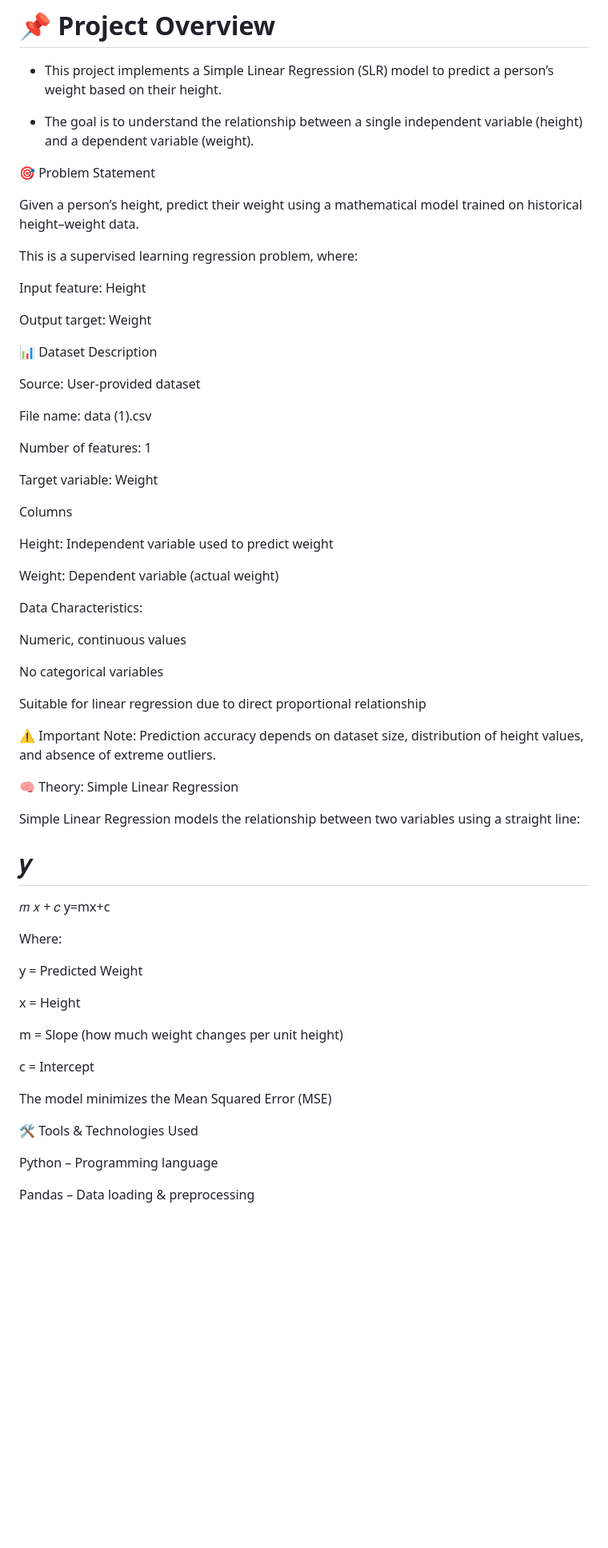
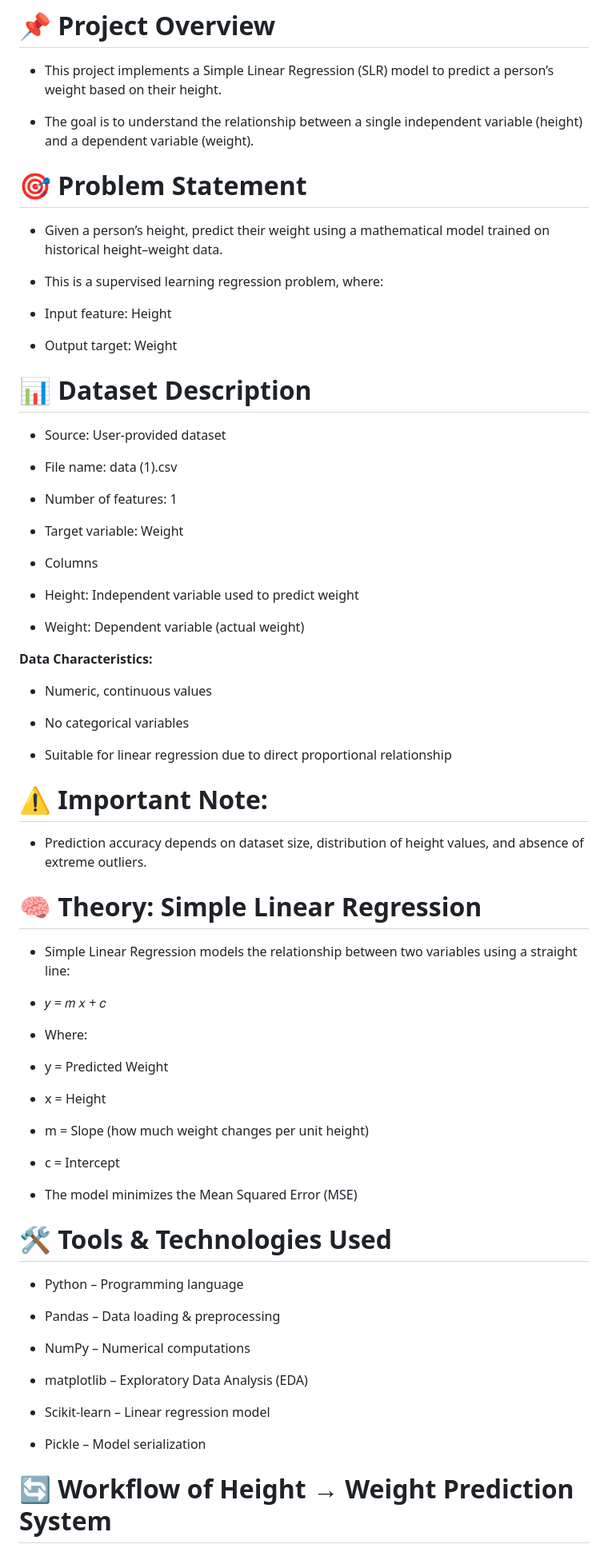
Before and after one commit to Gainaboina-Madhu/slr-height-weight-prediction, a Markdown page: README.md, the part around one of its changes. Shown at 80% size. GitHub-like rendering; blank space fills up the shorter version.

```diff
--- a/README.md
+++ b/README.md
@@ -8,70 +8,69 @@
 
 - The goal is to understand the relationship between a single independent variable (height) and a dependent variable (weight).
 
-🎯 Problem Statement
+# 🎯 Problem Statement
 
-Given a person’s height, predict their weight using a mathematical model trained on historical height–weight data.
+- Given a person’s height, predict their weight using a mathematical model trained on historical height–weight data.
 
-This is a supervised learning regression problem, where:
+- This is a supervised learning regression problem, where:
 
-Input feature: Height
+- Input feature: Height
 
-Output target: Weight
+- Output target: Weight
 
-📊 Dataset Description
+# 📊 Dataset Description
 
-Source: User-provided dataset
+- Source: User-provided dataset
 
-File name: data (1).csv
+- File name: data (1).csv
 
-Number of features: 1
+- Number of features: 1
 
-Target variable: Weight
+- Target variable: Weight
 
-Columns
+- Columns
 
-Height: Independent variable used to predict weight
+- Height: Independent variable used to predict weight
 
-Weight: Dependent variable (actual weight)
+- Weight: Dependent variable (actual weight)
 
-Data Characteristics:
+**Data Characteristics:**
 
-Numeric, continuous values
+- Numeric, continuous values
 
-No categorical variables
+- No categorical variables
 
-Suitable for linear regression due to direct proportional relationship
+- Suitable for linear regression due to direct proportional relationship
 
-⚠️ Important Note:
-Prediction accuracy depends on dataset size, distribution of height values, and absence of extreme outliers.
+# ⚠️ Important Note:
+- Prediction accuracy depends on dataset size, distribution of height values, and absence of extreme outliers.
 
-🧠 Theory: Simple Linear Regression
+# 🧠 Theory: Simple Linear Regression
 
-Simple Linear Regression models the relationship between two variables using a straight line:
+- Simple Linear Regression models the relationship between two variables using a straight line:
 
-𝑦
-=
-𝑚
-𝑥
-+
-𝑐
-y=mx+c
+- 𝑦 = 𝑚 𝑥 + 𝑐
+- Where:
+- y = Predicted Weight
+- x = Height
+- m = Slope (how much weight changes per unit height)
+- c = Intercept
 
-Where:
+- The model minimizes the Mean Squared Error (MSE)
 
-y = Predicted Weight
+# 🛠️ Tools & Technologies Used
 
-x = Height
+- Python – Programming language
 
-m = Slope (how much weight changes per unit height)
+- Pandas – Data loading & preprocessing
 
-c = Intercept
+- NumPy – Numerical computations
 
-The model minimizes the Mean Squared Error (MSE)
+- matplotlib – Exploratory Data Analysis (EDA)
 
-🛠️ Tools & Technologies Used
+- Scikit-learn – Linear regression model
 
-Python – Programming language
+- Pickle – Model serialization
 
-Pandas – Data loading & preprocessing
+# 🔄 Workflow of Height → Weight Prediction System
 
```
Also changed, not shown: other parts of README.md (+106 -50 lines).
